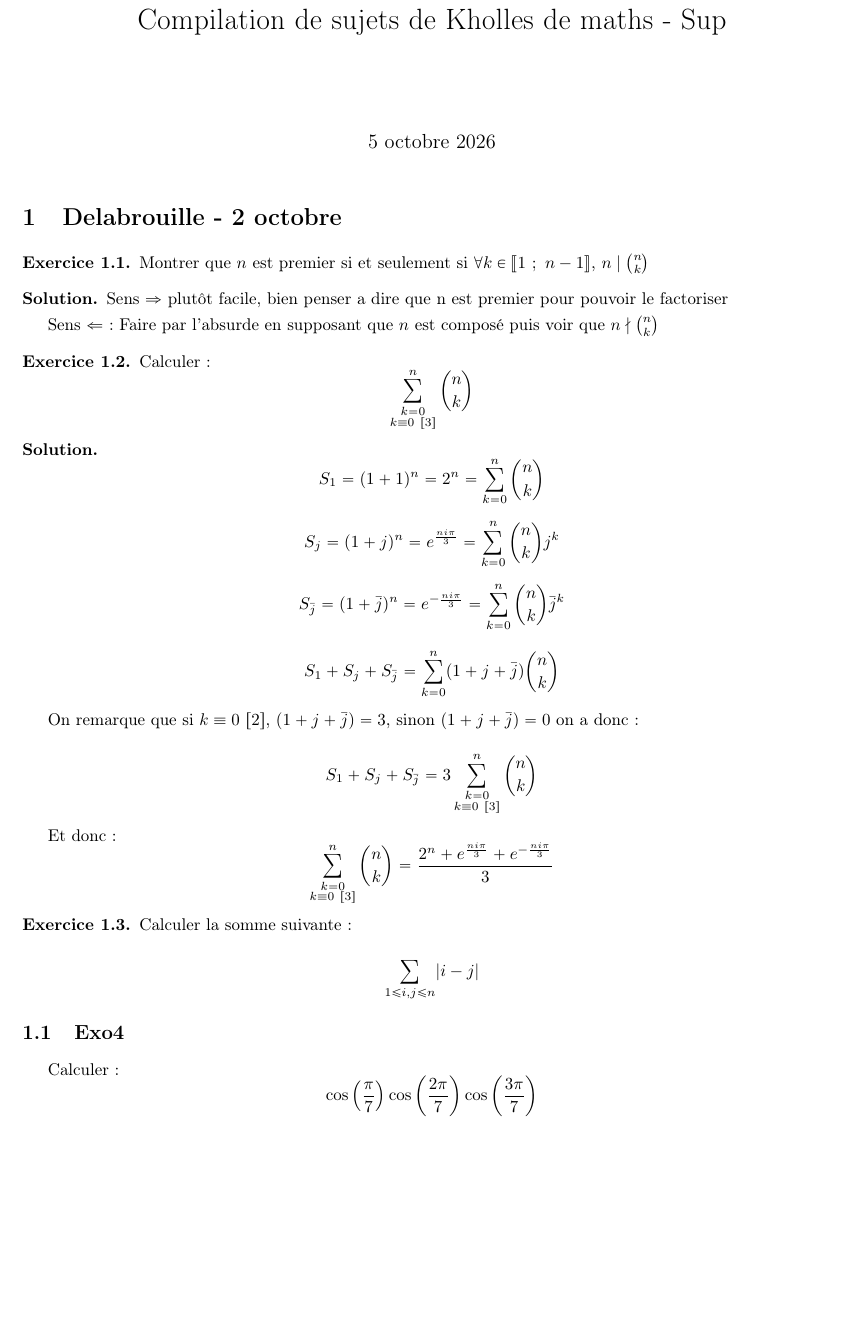
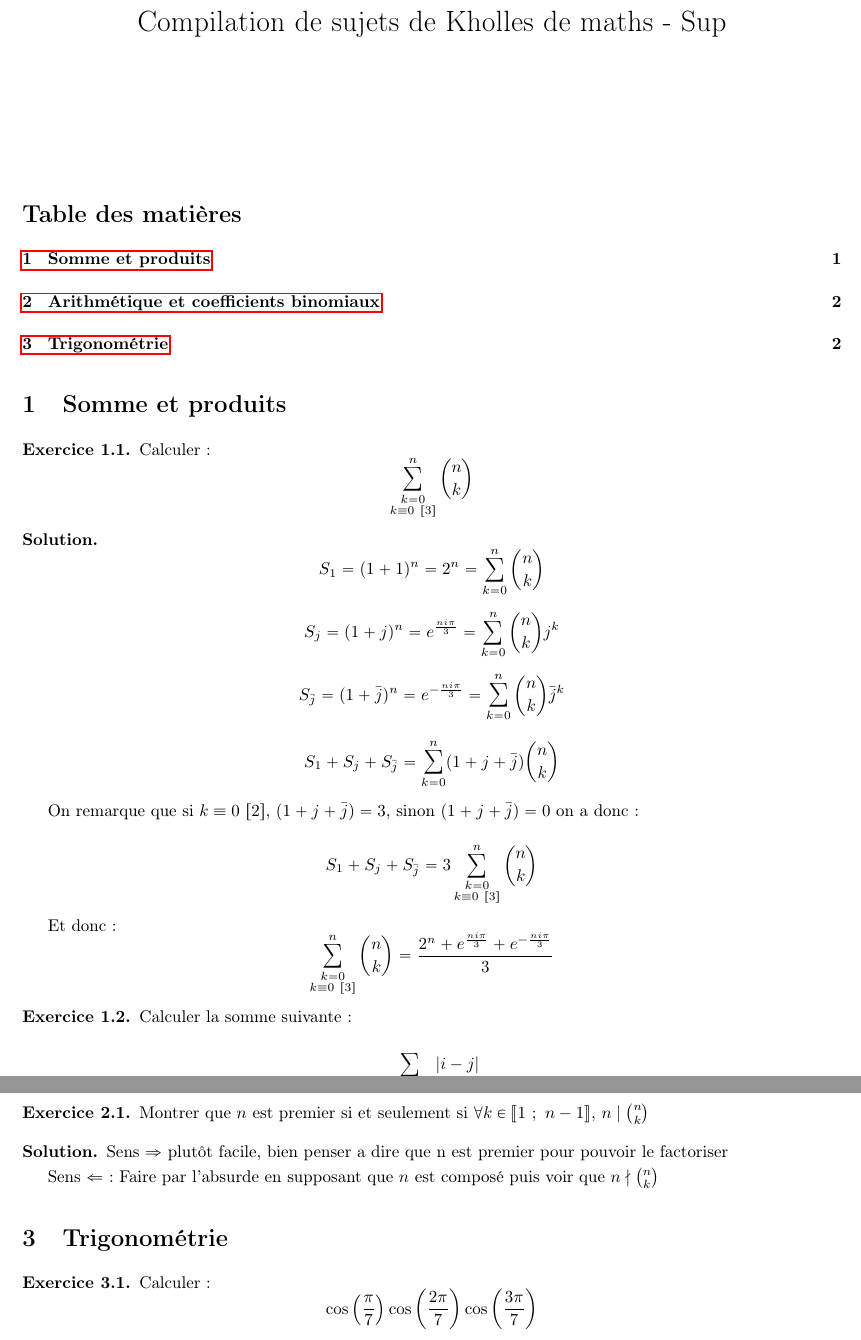
Before and after one commit to ajkoi/Kholles, a LaTeX document (main.tex): part of the page before the commit and two parts of pages 1 and 2 of 2 after it, the two joined at a grey line, cut so that both start at the same text, the shorter picture padded with empty space. Compiled offline with pdfLaTeX.

Commit message:
light changes

```diff
--- a/main.tex
+++ b/main.tex
@@ -4,24 +6,9 @@
 
 \begin{document}
 \maketitle
-\section{Delabrouille - 2 octobre}
+\tableofcontents
+\section{Somme et produits}
 \begin{exercise}
-
-Montrer que $n$ est premier si et seulement si $\forall k \in \llbracket 1~;~n-1\rrbracket$, $n\mid\binom{n}{k}$
-\end{exercise}
-
-\begin{solution}
-
-Sens $\Rightarrow$ plutôt facile, bien penser a dire que n est premier pour pouvoir le factoriser
-
-Sens $\Leftarrow$:
-Faire par l'absurde en supposant que $n$ est composé puis voir que $n\nmid\binom{n}{k}$
-
-\end{solution}
-
-
-
-\begin{exercise}{}{}
 
 Calculer:
 \[\sum_{\substack{k=0\\k\equiv0 \ [3]}}^n \binom{n}{k}\]
@@ -47,11 +34,33 @@ Et donc:
 
 \end{solution}
 
+
 \begin{exercise}
 
 Calculer la somme suivante: $$\sum_{1\leq i,j\leq n} \lvert i - j \rvert$$
 \end{exercise}
 
-\subsection{Exo4}
+% fin somme
+\section{Arithmétique et coefficients binomiaux}
+
+\begin{exercise}
+
+Montrer que $n$ est premier si et seulement si $\forall k \in \llbracket 1~;~n-1\rrbracket$, $n\mid\binom{n}{k}$
+\end{exercise}
+
+\begin{solution}
+
+Sens $\Rightarrow$ plutôt facile, bien penser a dire que n est premier pour pouvoir le factoriser
+
+Sens $\Leftarrow$:
+Faire par l'absurde en supposant que $n$ est composé puis voir que $n\nmid\binom{n}{k}$
+
+\end{solution}
+
+
+
+\section{Trigonométrie}
+\begin{exercise}
+
 Calculer:
 \[\cos\left(\frac{\pi}{7}\right)\cos\left(\frac{2\pi}{7}\right)\cos\left(\frac{3\pi}{7}\right)\]
```
Also changed, not shown: main.pdf, main.tex (3 more changed lines), 3 other files.
